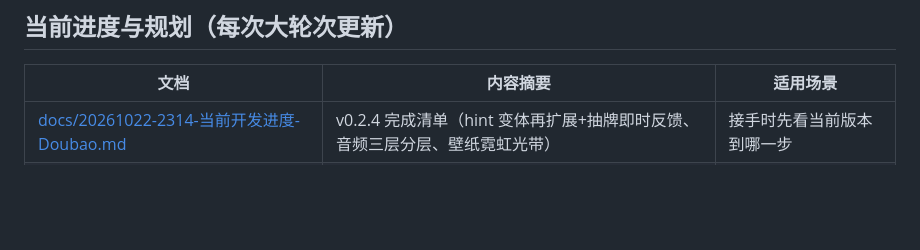
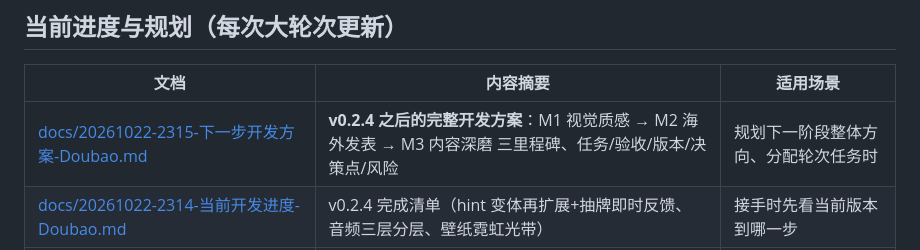
Before and after one commit to pixian5/game1, a Markdown page: 文档索引.md, the part around the change. Rendered like a GitHub page; blank space fills up the shorter version.

Commit message:
docs：v0.2.4 之后完整下一步开发方案（M1 视觉/M2 海外发表/M3 内容深磨三里程碑）

```diff
--- a/文档索引.md
+++ b/文档索引.md
@@ -9,6 +9,7 @@
 
 | 文档 | 内容摘要 | 适用场景 |
 |---|---|---|
+| [docs/20261022-2315-下一步开发方案-Doubao.md](docs/20261022-2315-下一步开发方案-Doubao.md) | **v0.2.4 之后的完整开发方案**：M1 视觉质感 → M2 海外发表 → M3 内容深磨 三里程碑、任务/验收/版本/决策点/风险 | 规划下一阶段整体方向、分配轮次任务时 |
 | [docs/20261022-2314-当前开发进度-Doubao.md](docs/20261022-2314-当前开发进度-Doubao.md) | v0.2.4 完成清单（hint 变体再扩展+抽牌即时反馈、音频三层分层、壁纸霓虹光带） | 接手时先看当前版本到哪一步 |
 | [docs/20261022-2314-下一步待实现-Doubao.md](docs/20261022-2314-下一步待实现-Doubao.md) | 新入待办（/collect-error 部署确认、音频听感回访）+ P1~P3 + 维护提醒 | 排下一轮任务、找待决策项时 |
 | [docs/20261022-2314-v0.2.4-变体再扩展与音频壁纸-Doubao.md](docs/20261022-2314-v0.2.4-变体再扩展与音频壁纸-Doubao.md) | v0.2.4 技术文档：投票/抽牌反馈变体 + WebAudio 分层 + 壁纸光带 | 改音频/壁纸或扩展塔罗联动时 |
```
Also changed, not shown: docs/20261022-2315-下一步开发方案-Doubao.md (added, +81 -0 lines).
